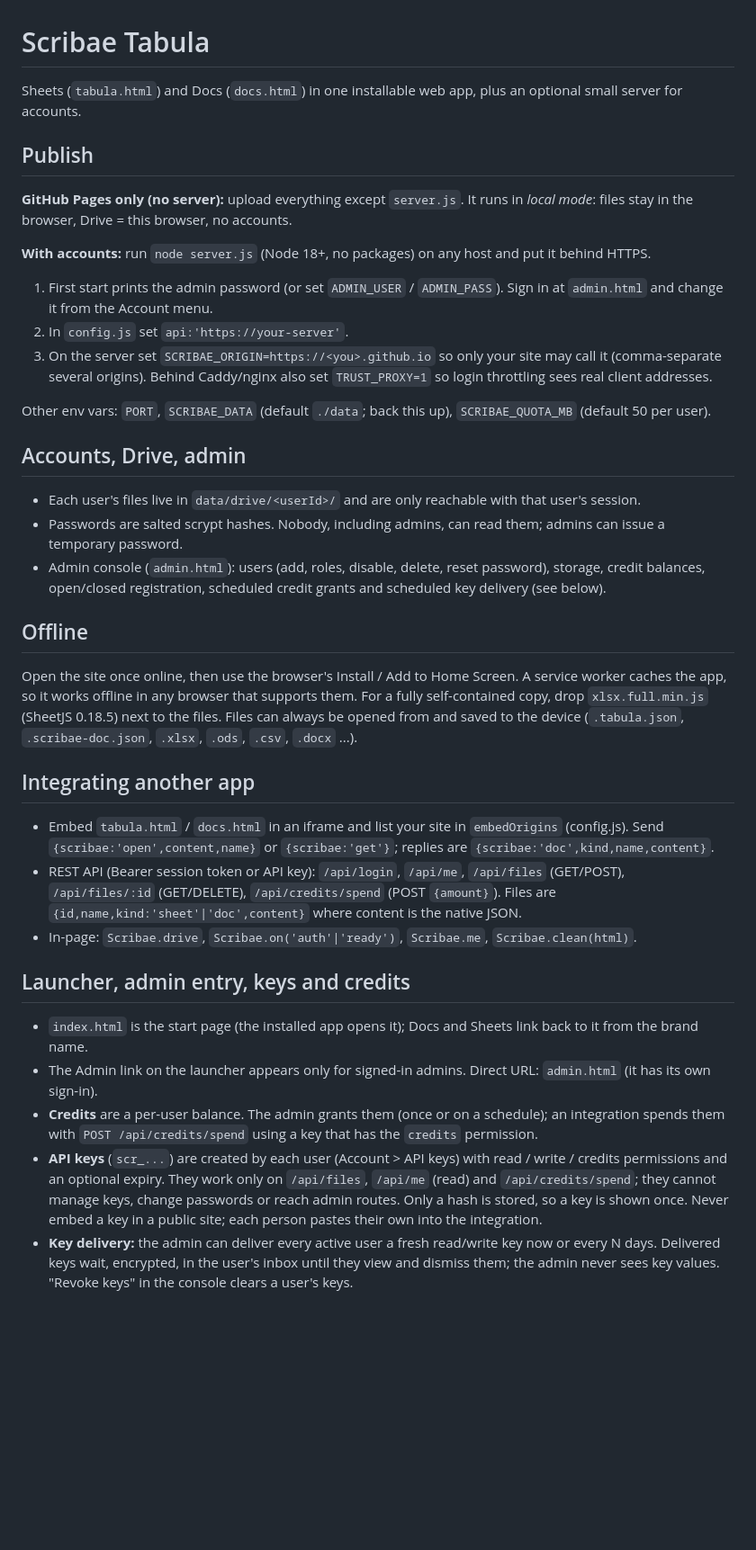
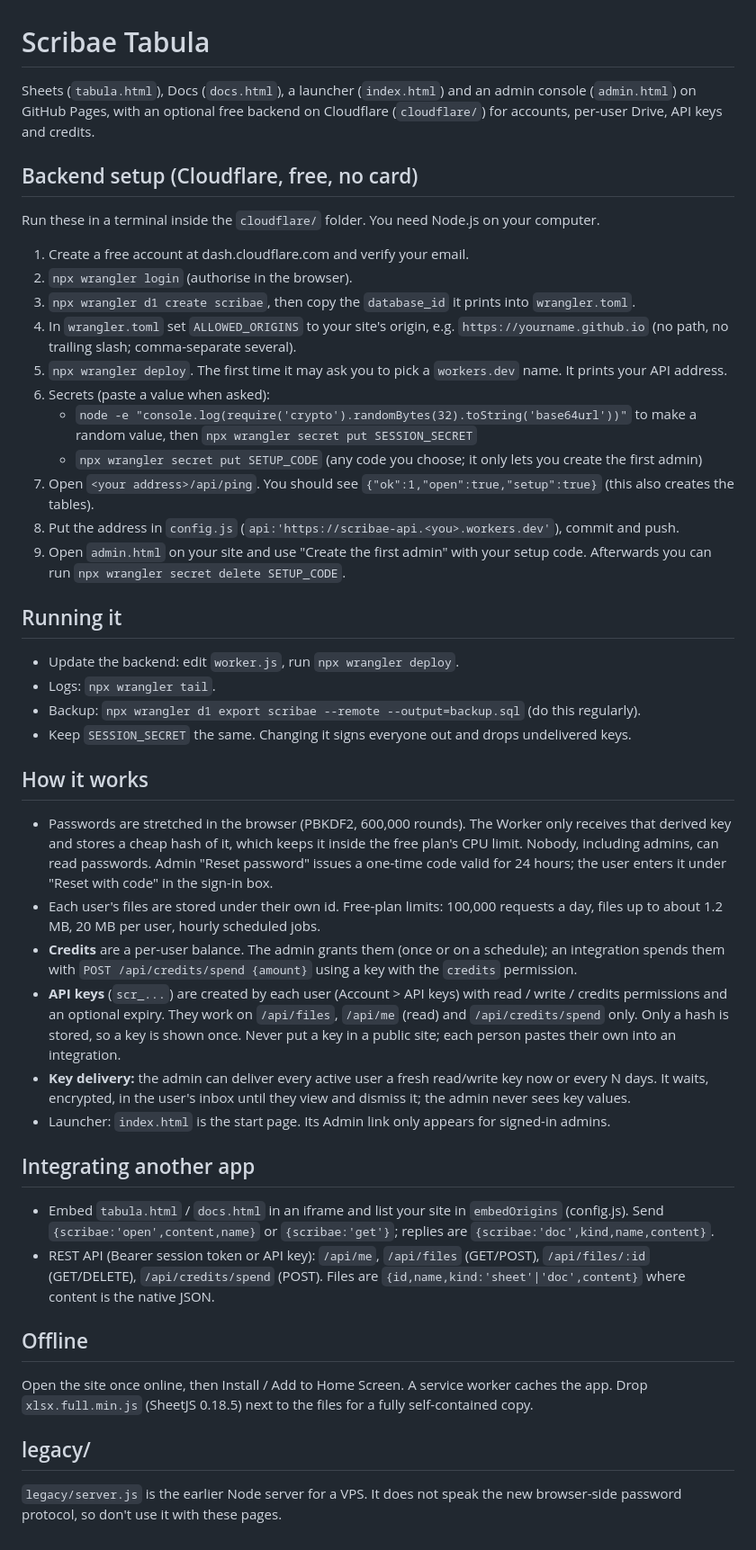
Before and after one commit to Eddmund-J-C-A/tabula, a Markdown page: README.md, the part around the change. Shown at 90% size. Drawn GitHub-style; blank space fills up the shorter version.

Commit message:
Enhance README with backend and integration details
Updated README to include details about the launcher, backend setup, and integration with Cloudflare. Clarified account management and offline capabilities.

```diff
--- a/README.md
+++ b/README.md
@@ -1,33 +1,42 @@
 # Scribae Tabula
 
-Sheets (`tabula.html`) and Docs (`docs.html`) in one installable web app, plus an optional small server for accounts.
+Sheets (`tabula.html`), Docs (`docs.html`), a launcher (`index.html`) and an admin console (`admin.html`) on GitHub Pages,
+with an optional free backend on Cloudflare (`cloudflare/`) for accounts, per-user Drive, API keys and credits.
 
-## Publish
-**GitHub Pages only (no server):** upload everything except `server.js`. It runs in *local mode*: files stay in the browser, Drive = this browser, no accounts.
+## Backend setup (Cloudflare, free, no card)
+Run these in a terminal inside the `cloudflare/` folder. You need Node.js on your computer.
+1. Create a free account at dash.cloudflare.com and verify your email.
+2. `npx wrangler login` (authorise in the browser).
+3. `npx wrangler d1 create scribae`, then copy the `database_id` it prints into `wrangler.toml`.
+4. In `wrangler.toml` set `ALLOWED_ORIGINS` to your site's origin, e.g. `https://yourname.github.io` (no path, no trailing slash; comma-separate several).
+5. `npx wrangler deploy`. The first time it may ask you to pick a `workers.dev` name. It prints your API address.
+6. Secrets (paste a value when asked):
+   - `node -e "console.log(require('crypto').randomBytes(32).toString('base64url'))"` to make a random value, then `npx wrangler secret put SESSION_SECRET`
+   - `npx wrangler secret put SETUP_CODE` (any code you choose; it only lets you create the first admin)
+7. Open `<your address>/api/ping`. You should see `{"ok":1,"open":true,"setup":true}` (this also creates the tables).
+8. Put the address in `config.js` (`api:'https://scribae-api.<you>.workers.dev'`), commit and push.
+9. Open `admin.html` on your site and use "Create the first admin" with your setup code. Afterwards you can run `npx wrangler secret delete SETUP_CODE`.
 
-**With accounts:** run `node server.js` (Node 18+, no packages) on any host and put it behind HTTPS.
-1. First start prints the admin password (or set `ADMIN_USER` / `ADMIN_PASS`). Sign in at `admin.html` and change it from the Account menu.
-2. In `config.js` set `api:'https://your-server'`.
-3. On the server set `SCRIBAE_ORIGIN=https://<you>.github.io` so only your site may call it (comma-separate several origins). Behind Caddy/nginx also set `TRUST_PROXY=1` so login throttling sees real client addresses.
+## Running it
+- Update the backend: edit `worker.js`, run `npx wrangler deploy`.
+- Logs: `npx wrangler tail`.
+- Backup: `npx wrangler d1 export scribae --remote --output=backup.sql` (do this regularly).
+- Keep `SESSION_SECRET` the same. Changing it signs everyone out and drops undelivered keys.
 
-Other env vars: `PORT`, `SCRIBAE_DATA` (default `./data`; back this up), `SCRIBAE_QUOTA_MB` (default 50 per user).
-
-## Accounts, Drive, admin
-- Each user's files live in `data/drive/<userId>/` and are only reachable with that user's session.
-- Passwords are salted scrypt hashes. Nobody, including admins, can read them; admins can issue a temporary password.
-- Admin console (`admin.html`): users (add, roles, disable, delete, reset password), storage, credit balances, open/closed registration, scheduled credit grants and scheduled key delivery (see below).
-
-## Offline
-Open the site once online, then use the browser's Install / Add to Home Screen. A service worker caches the app, so it works offline in any browser that supports them. For a fully self-contained copy, drop `xlsx.full.min.js` (SheetJS 0.18.5) next to the files. Files can always be opened from and saved to the device (`.tabula.json`, `.scribae-doc.json`, `.xlsx`, `.ods`, `.csv`, `.docx` ...).
+## How it works
+- Passwords are stretched in the browser (PBKDF2, 600,000 rounds). The Worker only receives that derived key and stores a cheap hash of it, which keeps it inside the free plan's CPU limit. Nobody, including admins, can read passwords. Admin "Reset password" issues a one-time code valid for 24 hours; the user enters it under "Reset with code" in the sign-in box.
+- Each user's files are stored under their own id. Free-plan limits: 100,000 requests a day, files up to about 1.2 MB, 20 MB per user, hourly scheduled jobs.
+- **Credits** are a per-user balance. The admin grants them (once or on a schedule); an integration spends them with `POST /api/credits/spend {amount}` using a key with the `credits` permission.
+- **API keys** (`scr_...`) are created by each user (Account > API keys) with read / write / credits permissions and an optional expiry. They work on `/api/files`, `/api/me` (read) and `/api/credits/spend` only. Only a hash is stored, so a key is shown once. Never put a key in a public site; each person pastes their own into an integration.
+- **Key delivery:** the admin can deliver every active user a fresh read/write key now or every N days. It waits, encrypted, in the user's inbox until they view and dismiss it; the admin never sees key values.
+- Launcher: `index.html` is the start page. Its Admin link only appears for signed-in admins.
 
 ## Integrating another app
 - Embed `tabula.html` / `docs.html` in an iframe and list your site in `embedOrigins` (config.js). Send `{scribae:'open',content,name}` or `{scribae:'get'}`; replies are `{scribae:'doc',kind,name,content}`.
-- REST API (Bearer session token or API key): `/api/login`, `/api/me`, `/api/files` (GET/POST), `/api/files/:id` (GET/DELETE), `/api/credits/spend` (POST `{amount}`). Files are `{id,name,kind:'sheet'|'doc',content}` where content is the native JSON.
-- In-page: `Scribae.drive`, `Scribae.on('auth'|'ready')`, `Scribae.me`, `Scribae.clean(html)`.
+- REST API (Bearer session token or API key): `/api/me`, `/api/files` (GET/POST), `/api/files/:id` (GET/DELETE), `/api/credits/spend` (POST). Files are `{id,name,kind:'sheet'|'doc',content}` where content is the native JSON.
 
-## Launcher, admin entry, keys and credits
-- `index.html` is the start page (the installed app opens it); Docs and Sheets link back to it from the brand name.
-- The Admin link on the launcher appears only for signed-in admins. Direct URL: `admin.html` (it has its own sign-in).
-- **Credits** are a per-user balance. The admin grants them (once or on a schedule); an integration spends them with `POST /api/credits/spend` using a key that has the `credits` permission.
-- **API keys** (`scr_...`) are created by each user (Account > API keys) with read / write / credits permissions and an optional expiry. They work only on `/api/files`, `/api/me` (read) and `/api/credits/spend`; they cannot manage keys, change passwords or reach admin routes. Only a hash is stored, so a key is shown once. Never embed a key in a public site; each person pastes their own into the integration.
-- **Key delivery:** the admin can deliver every active user a fresh read/write key now or every N days. Delivered keys wait, encrypted, in the user's inbox until they view and dismiss them; the admin never sees key values. "Revoke keys" in the console clears a user's keys.
+## Offline
+Open the site once online, then Install / Add to Home Screen. A service worker caches the app. Drop `xlsx.full.min.js` (SheetJS 0.18.5) next to the files for a fully self-contained copy.
+
+## legacy/
+`legacy/server.js` is the earlier Node server for a VPS. It does not speak the new browser-side password protocol, so don't use it with these pages.
```
